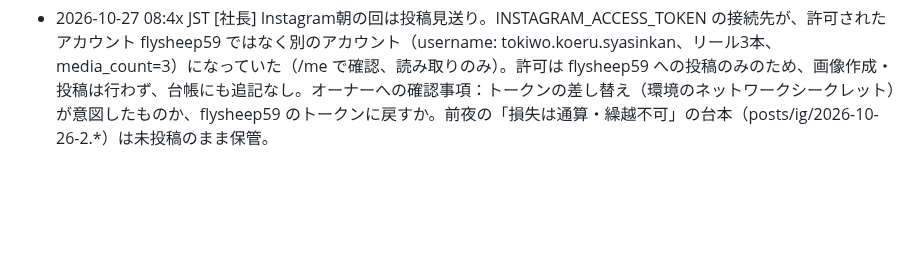
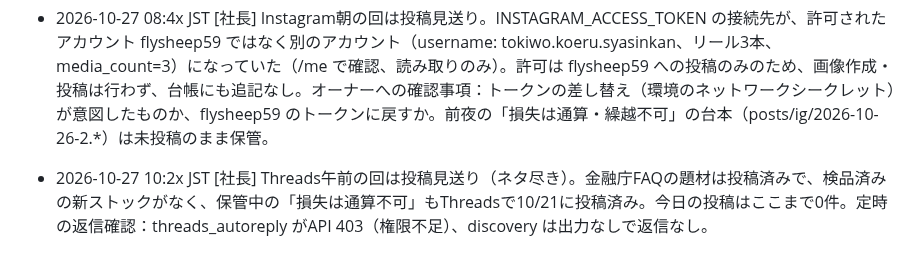
Before and after one commit to takochi92/afe, a Markdown page: records/activity-log.md, the part around the change. Rendered like a GitHub page; blank space fills up the shorter version.

Commit message:
Threads午前の回: 投稿見送り（ネタ尽き）を記録
Co-Authored-By: Claude Sonnet 5.5 <noreply@anthropic.com>
Claude-Session: https://claude.ai/code/session_01Ta5Aa3nBkeSMV9hHdH7ggd

```diff
--- a/records/activity-log.md
+++ b/records/activity-log.md
@@ -90,3 +90,4 @@
 - 2026-10-27 06:2x JST [社長] ブログ記事は見送り（公開なし）。金融庁・国税庁は読めたが、証券会社の公式ページ（SBI・楽天・野村・大和）は接続不可で、口座開設系の記事に必要な各社の事実を原文確認できないため。6日連続（research/20261027-blog-skip.md）
 - 2026-10-27 08:1x JST [社長] Threads朝の回は投稿見送り（ネタ尽き）。金融庁FAQの題材は昨日までに全て投稿済みで、検品済みの新ストックがなく、悩みの切り口からの新規作成も重複リスクが高いため、無理に投稿しない。定時の返信確認：threads_autoreply がAPI 403（権限不足）、discovery は出力なしで返信なし。
 - 2026-10-27 08:4x JST [社長] Instagram朝の回は投稿見送り。INSTAGRAM_ACCESS_TOKEN の接続先が、許可されたアカウント flysheep59 ではなく別のアカウント（username: tokiwo.koeru.syasinkan、リール3本、media_count=3）になっていた（/me で確認、読み取りのみ）。許可は flysheep59 への投稿のみのため、画像作成・投稿は行わず、台帳にも追記なし。オーナーへの確認事項：トークンの差し替え（環境のネットワークシークレット）が意図したものか、flysheep59 のトークンに戻すか。前夜の「損失は通算・繰越不可」の台本（posts/ig/2026-10-26-2.*）は未投稿のまま保管。
+- 2026-10-27 10:2x JST [社長] Threads午前の回は投稿見送り（ネタ尽き）。金融庁FAQの題材は投稿済みで、検品済みの新ストックがなく、保管中の「損失は通算不可」もThreadsで10/21に投稿済み。今日の投稿はここまで0件。定時の返信確認：threads_autoreply がAPI 403（権限不足）、discovery は出力なしで返信なし。
```
